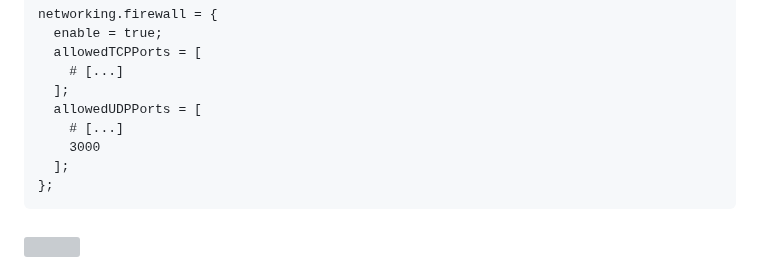
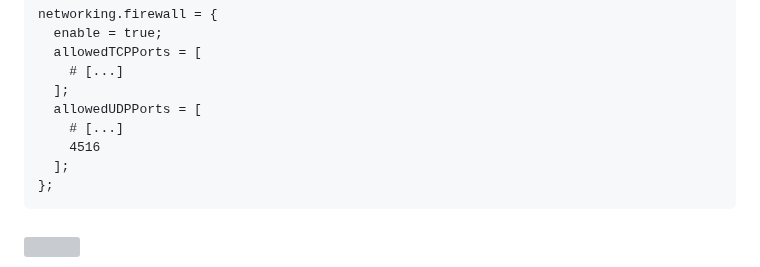
Before and after one commit to MrSinho/notepad-mono, a Markdown page: README.md, the part around the change. GitHub-like rendering; grey boxes are pictures that could not be loaded.

````diff
--- a/README.md
+++ b/README.md
@@ -95,7 +95,7 @@ networking.firewall = {
   ];
   allowedUDPPorts = [
     # [...]
-    3000
+    4516
   ];
 };
 ```
````
